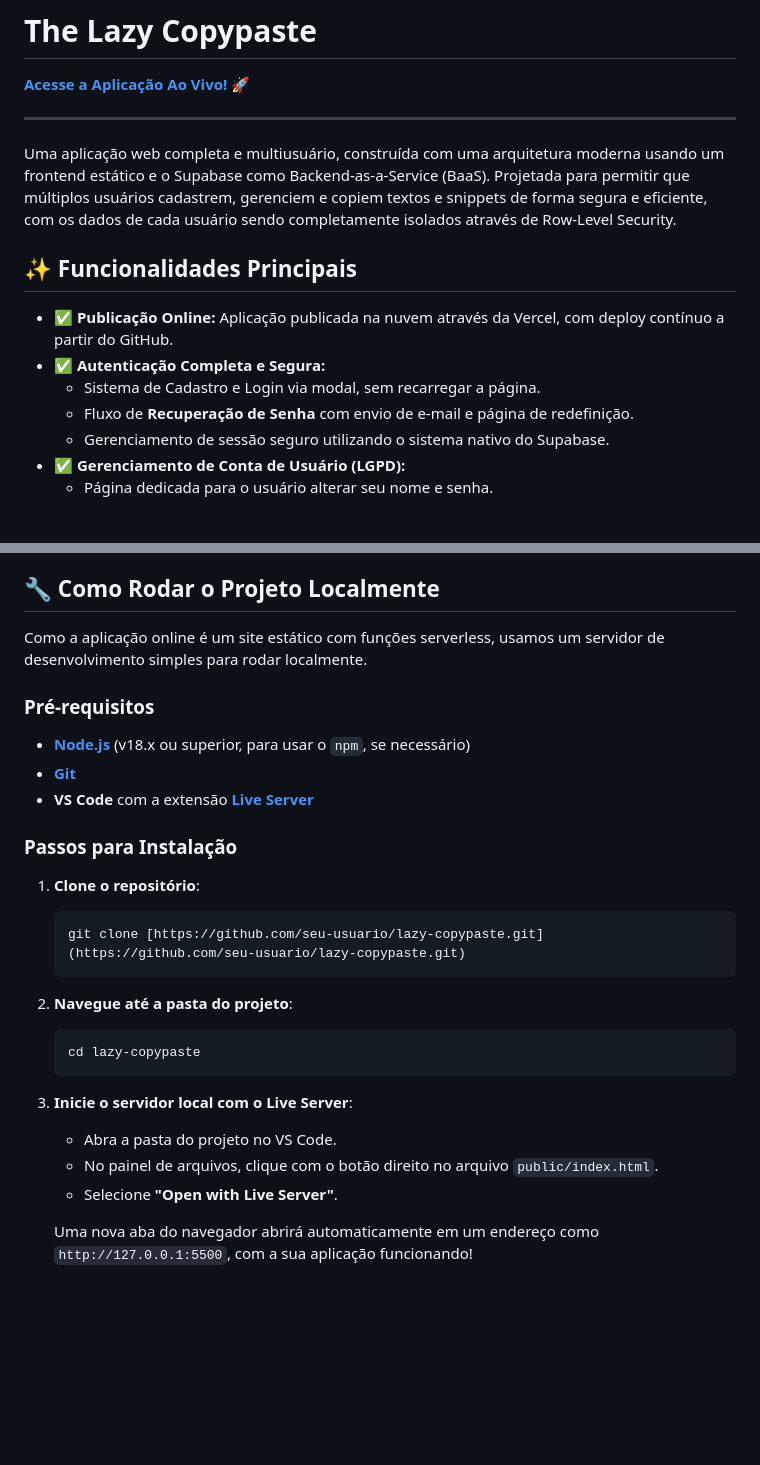
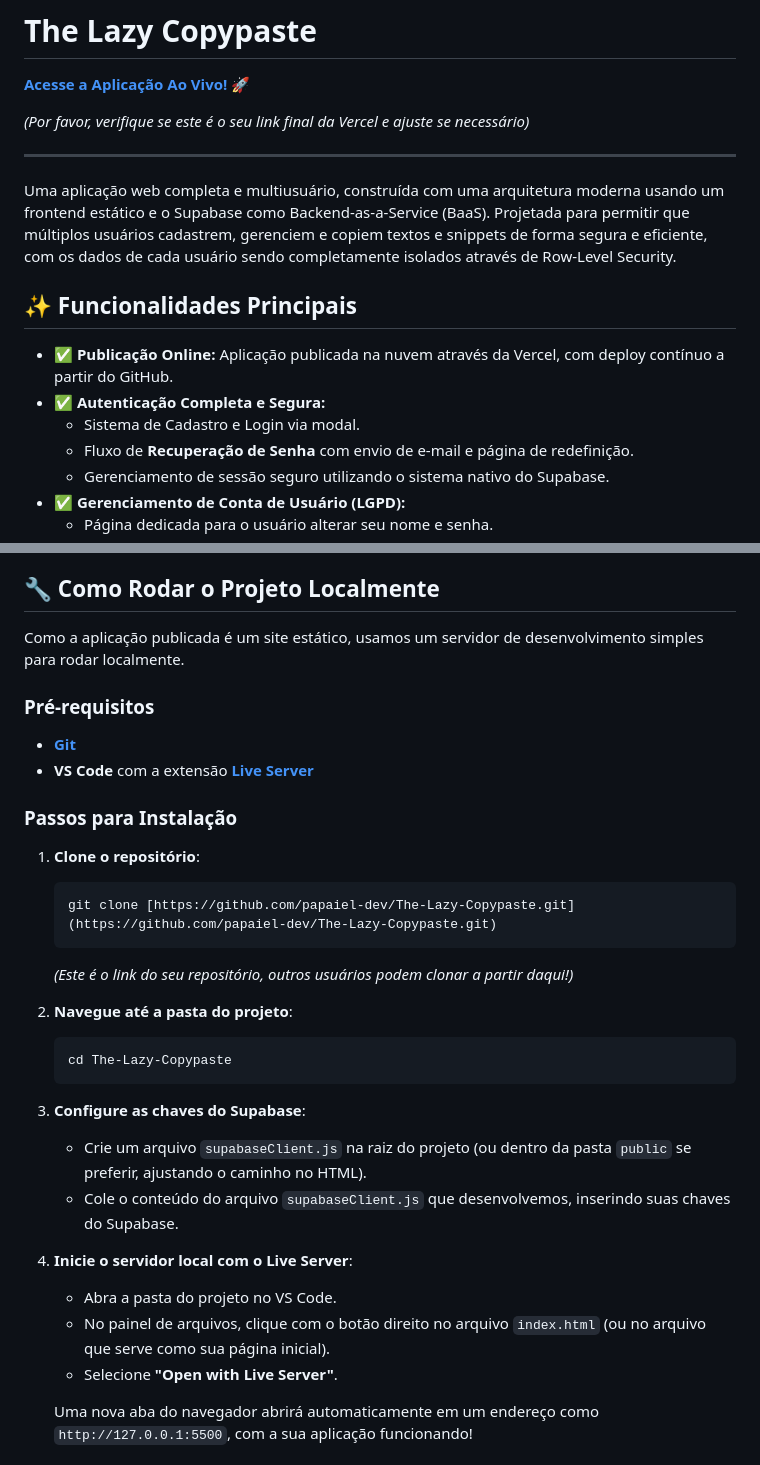
Before and after one commit to papaiel-dev/The-Lazy-Copypaste, a Markdown page: README.md, 2 parts joined by grey strips. GitHub-like rendering; blank space fills up the shorter version.

Commit message:
Docs: Atualiza README para versão final pós-deploy na Vercel

````diff
--- a/README.md
+++ b/README.md
@@ -1,6 +1,8 @@
 # The Lazy Copypaste
 
 **[Acesse a Aplicação Ao Vivo!](https://the-lazy-copypaste-grwf.vercel.app/)** 🚀
+
+*(Por favor, verifique se este é o seu link final da Vercel e ajuste se necessário)*
 
 ---
 
@@ -10,7 +12,7 @@ Uma aplicação web completa e multiusuário, construída com uma arquitetura mo
 
 -   ✅ **Publicação Online:** Aplicação publicada na nuvem através da Vercel, com deploy contínuo a partir do GitHub.
 -   ✅ **Autenticação Completa e Segura:**
-    -   Sistema de Cadastro e Login via modal, sem recarregar a página.
+    -   Sistema de Cadastro e Login via modal.
     -   Fluxo de **Recuperação de Senha** com envio de e-mail e página de redefinição.
     -   Gerenciamento de sessão seguro utilizando o sistema nativo do Supabase.
 -   ✅ **Gerenciamento de Conta de Usuário (LGPD):**
@@ -41,11 +43,10 @@ Uma aplicação web completa e multiusuário, construída com uma arquitetura mo
 
 ## 🔧 Como Rodar o Projeto Localmente
 
-Como a aplicação online é um site estático com funções serverless, usamos um servidor de desenvolvimento simples para rodar localmente.
+Como a aplicação publicada é um site estático, usamos um servidor de desenvolvimento simples para rodar localmente.
 
 ### Pré-requisitos
 
--   [**Node.js**](https://nodejs.org/en/) (v18.x ou superior, para usar o `npm`, se necessário)
 -   [**Git**](https://git-scm.com/downloads)
 -   **VS Code** com a extensão [**Live Server**](https://marketplace.visualstudio.com/items?itemName=ritwickdey.LiveServer)
 
@@ -53,15 +54,21 @@ Como a aplicação online é um site estático com funções serverless, usamos
 
 1.  **Clone o repositório**:
     ```bash
-    git clone [https://github.com/seu-usuario/lazy-copypaste.git](https://github.com/seu-usuario/lazy-copypaste.git)
+    git clone [https://github.com/papaiel-dev/The-Lazy-Copypaste.git](https://github.com/papaiel-dev/The-Lazy-Copypaste.git)
     ```
+    *(Este é o link do seu repositório, outros usuários podem clonar a partir daqui!)*
+
 2.  **Navegue até a pasta do projeto**:
     ```bash
-    cd lazy-copypaste
+    cd The-Lazy-Copypaste
     ```
-3.  **Inicie o servidor local com o Live Server**:
+3.  **Configure as chaves do Supabase**:
+    * Crie um arquivo `supabaseClient.js` na raiz do projeto (ou dentro da pasta `public` se preferir, ajustando o caminho no HTML).
+    * Cole o conteúdo do arquivo `supabaseClient.js` que desenvolvemos, inserindo suas chaves do Supabase.
+
+4.  **Inicie o servidor local com o Live Server**:
     * Abra a pasta do projeto no VS Code.
-    * No painel de arquivos, clique com o botão direito no arquivo `public/index.html`.
+    * No painel de arquivos, clique com o botão direito no arquivo `index.html` (ou no arquivo que serve como sua página inicial).
     * Selecione **"Open with Live Server"**.
 
     Uma nova aba do navegador abrirá automaticamente em um endereço como `http://127.0.0.1:5500`, com a sua aplicação funcionando!
````
